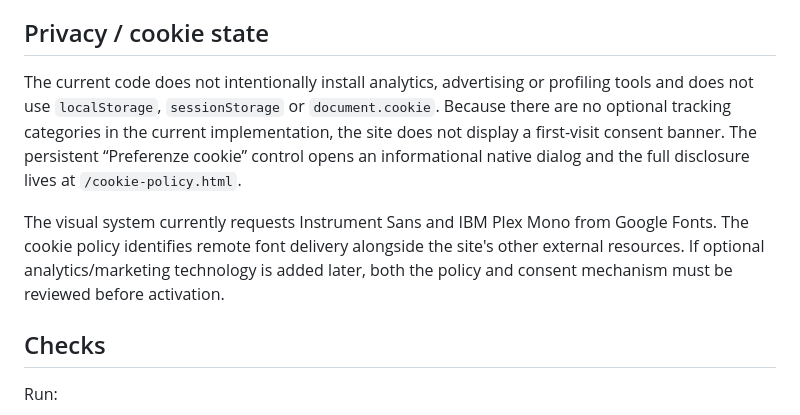
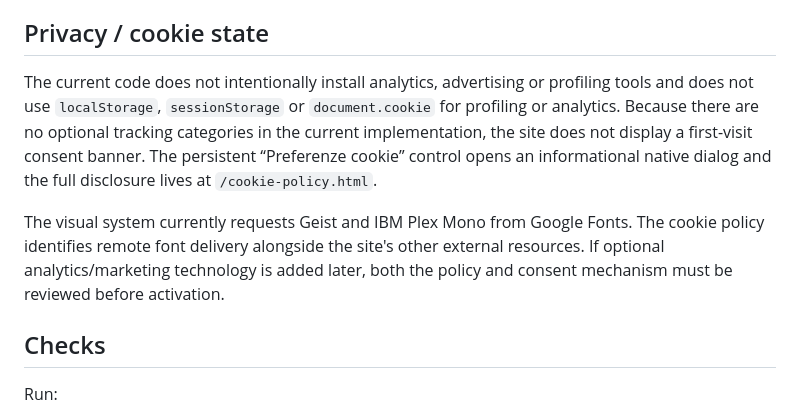
Before and after one commit to manueldipa4561-png/puntodue-studio, a Markdown page: README.md, the part around one of its changes. GitHub-like rendering.

```diff
--- a/README.md
+++ b/README.md
@@ -67,9 +79,9 @@ Current showcased concepts:
 
 ## Privacy / cookie state
 
-The current code does not intentionally install analytics, advertising or profiling tools and does not use `localStorage`, `sessionStorage` or `document.cookie`. Because there are no optional tracking categories in the current implementation, the site does not display a first-visit consent banner. The persistent “Preferenze cookie” control opens an informational native dialog and the full disclosure lives at `/cookie-policy.html`.
+The current code does not intentionally install analytics, advertising or profiling tools and does not use `localStorage`, `sessionStorage` or `document.cookie` for profiling or analytics. Because there are no optional tracking categories in the current implementation, the site does not display a first-visit consent banner. The persistent “Preferenze cookie” control opens an informational native dialog and the full disclosure lives at `/cookie-policy.html`.
 
-The visual system currently requests Instrument Sans and IBM Plex Mono from Google Fonts. The cookie policy identifies remote font delivery alongside the site's other external resources. If optional analytics/marketing technology is added later, both the policy and consent mechanism must be reviewed before activation.
+The visual system currently requests Geist and IBM Plex Mono from Google Fonts. The cookie policy identifies remote font delivery alongside the site's other external resources. If optional analytics/marketing technology is added later, both the policy and consent mechanism must be reviewed before activation.
 
 ## Checks
 
```
Also changed, not shown: other parts of README.md (+20 -8 lines).
